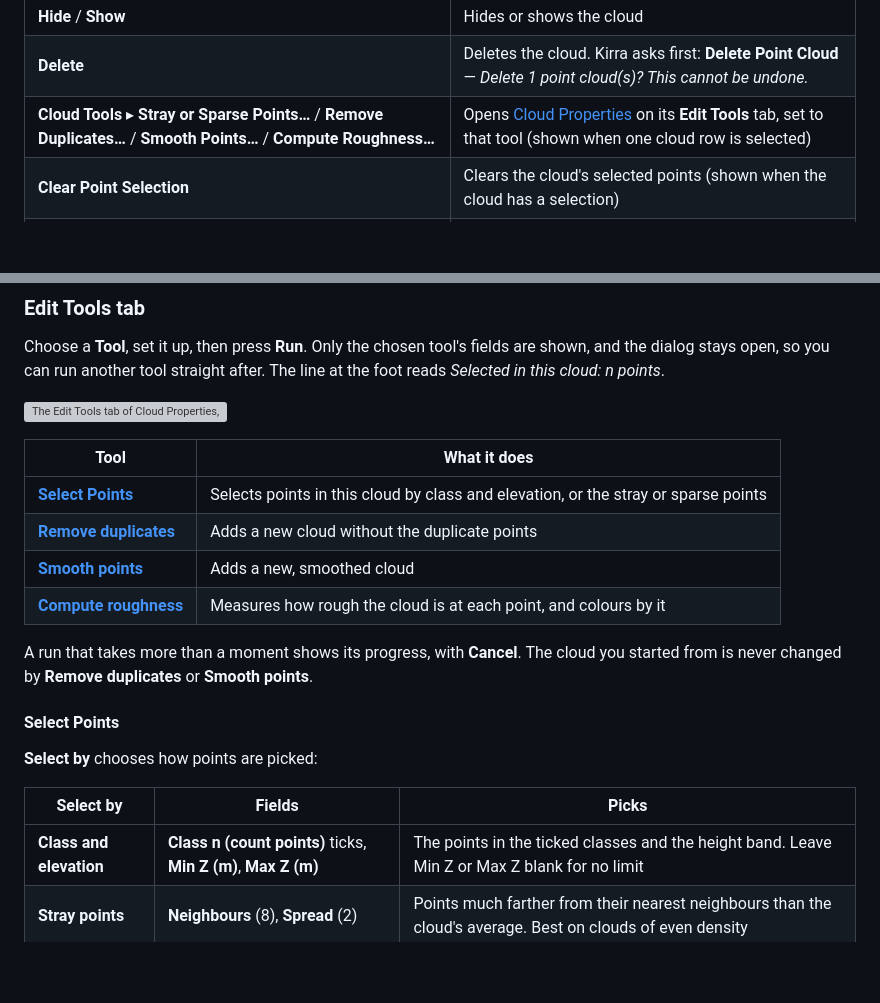
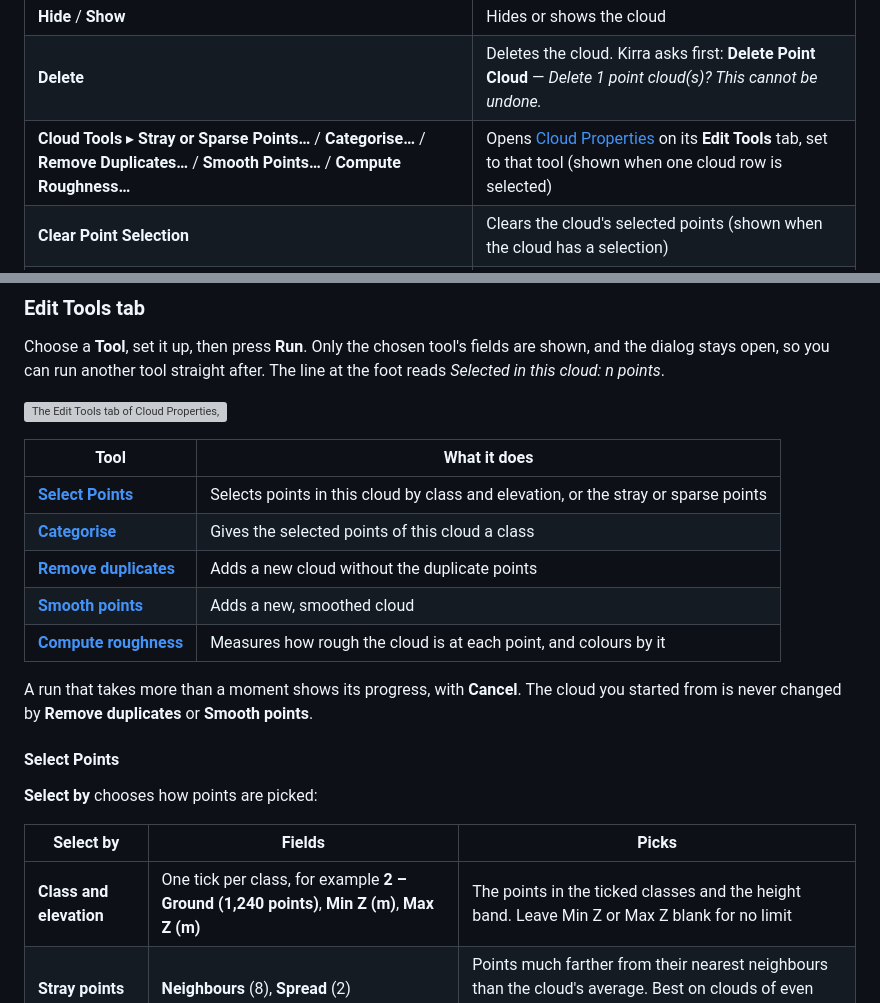
Before and after one commit to brentbuffham/kirra-docs, a Markdown page: surfaces/point-clouds.md, 2 parts joined by grey strips. GitHub-like rendering; blank space fills up the shorter version; grey boxes are pictures that could not be loaded.

```diff
--- a/surfaces/point-clouds.md
+++ b/surfaces/point-clouds.md
@@ -82,7 +82,7 @@ Right-click a cloud row:
 | **Properties** | Opens [Cloud Properties](#cloud-properties) |
 | **Hide** / **Show** | Hides or shows the cloud |
 | **Delete** | Deletes the cloud. Kirra asks first: **Delete Point Cloud** — *Delete 1 point cloud(s)? This cannot be undone.* |
-| **Cloud Tools** ▸ **Stray or Sparse Points…** / **Remove Duplicates…** / **Smooth Points…** / **Compute Roughness…** | Opens [Cloud Properties](#cloud-properties) on its **Edit Tools** tab, set to that tool (shown when one cloud row is selected) |
+| **Cloud Tools** ▸ **Stray or Sparse Points…** / **Categorise…** / **Remove Duplicates…** / **Smooth Points…** / **Compute Roughness…** | Opens [Cloud Properties](#cloud-properties) on its **Edit Tools** tab, set to that tool (shown when one cloud row is selected) |
 | **Clear Point Selection** | Clears the cloud's selected points (shown when the cloud has a selection) |
 | **Delete Selected Points** | Removes the selected points (shown when the cloud has a selection) |
 | **Crop to Selection** | Keeps only the selected points (shown when the cloud has a selection) |
@@ -265,6 +268,7 @@ the dialog stays open, so you can run another tool straight after. The line at t
 | Tool | What it does |
 |------|--------------|
 | [**Select Points**](#select-points) | Selects points in this cloud by class and elevation, or the stray or sparse points |
+| [**Categorise**](#categorise) | Gives the selected points of this cloud a class |
 | [**Remove duplicates**](#remove-duplicates) | Adds a new cloud without the duplicate points |
 | [**Smooth points**](#smooth-points) | Adds a new, smoothed cloud |
 | [**Compute roughness**](#compute-roughness) | Measures how rough the cloud is at each point, and colours by it |
@@ -278,7 +282,7 @@ never changed by **Remove duplicates** or **Smooth points**.
 
 | Select by | Fields | Picks |
 |-----------|--------|-------|
-| **Class and elevation** | **Class n (count points)** ticks, **Min Z (m)**, **Max Z (m)** | The points in the ticked classes and the height band. Leave Min Z or Max Z blank for no limit |
+| **Class and elevation** | One tick per class, for example **2 – Ground (1,240 points)**, **Min Z (m)**, **Max Z (m)** | The points in the ticked classes and the height band. Leave Min Z or Max Z blank for no limit |
 | **Stray points** | **Neighbours** (8), **Spread** (2) | Points much farther from their nearest neighbours than the cloud's average. Best on clouds of even density |
 | **Sparse points** | **Radius (m)** (0.5), **Min neighbours** (1) | Points with fewer than **Min neighbours** other points within **Radius**, in 3D. Best on handheld scans and for dust |
 
```
Also changed, not shown: other parts of surfaces/point-clouds.md (+43 -2 lines), exporting/other-formats.md (+16 -2 lines), working-in-kirra/selection-and-snapping.md (+14 -2 lines), screenshots/CloudPropertiesCategorise.png (added).
